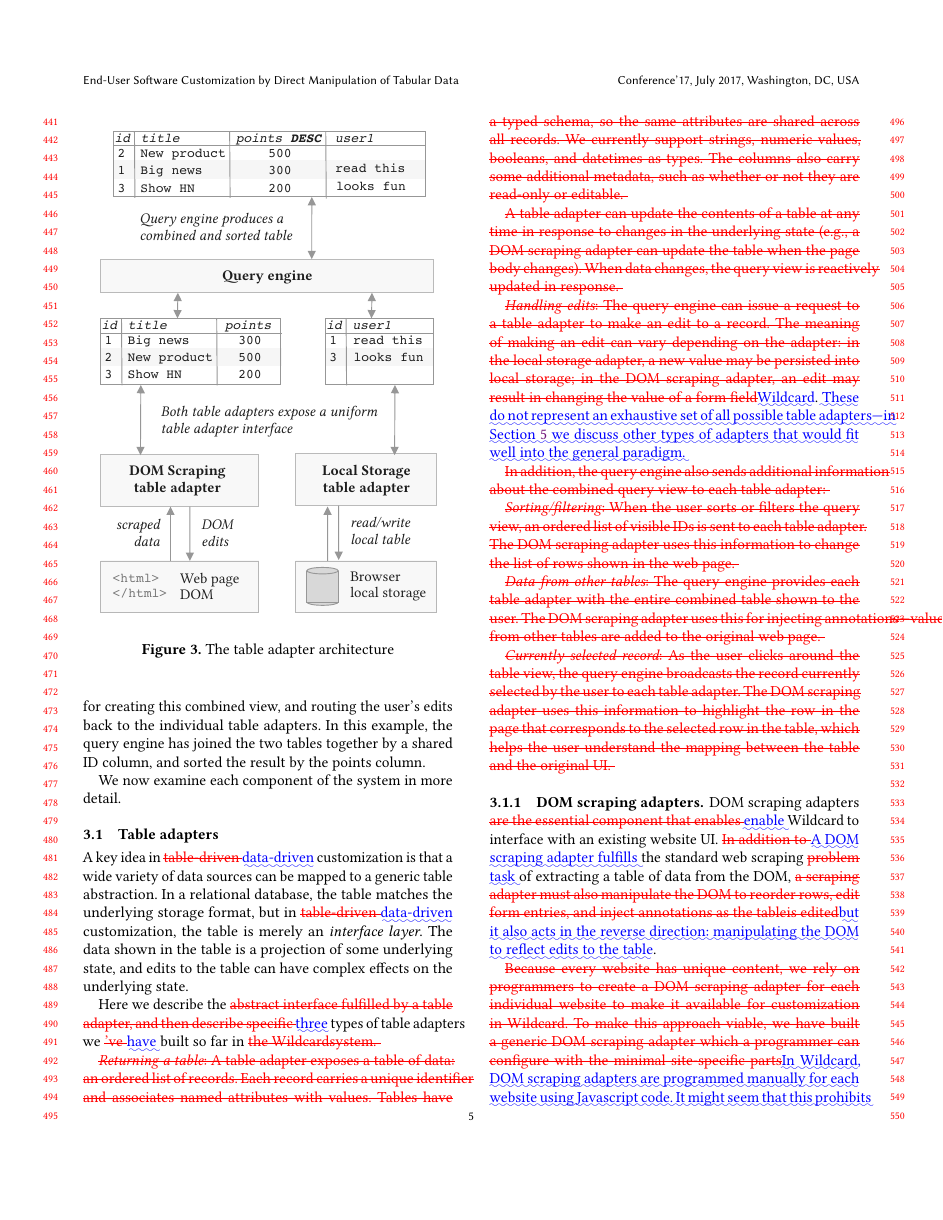
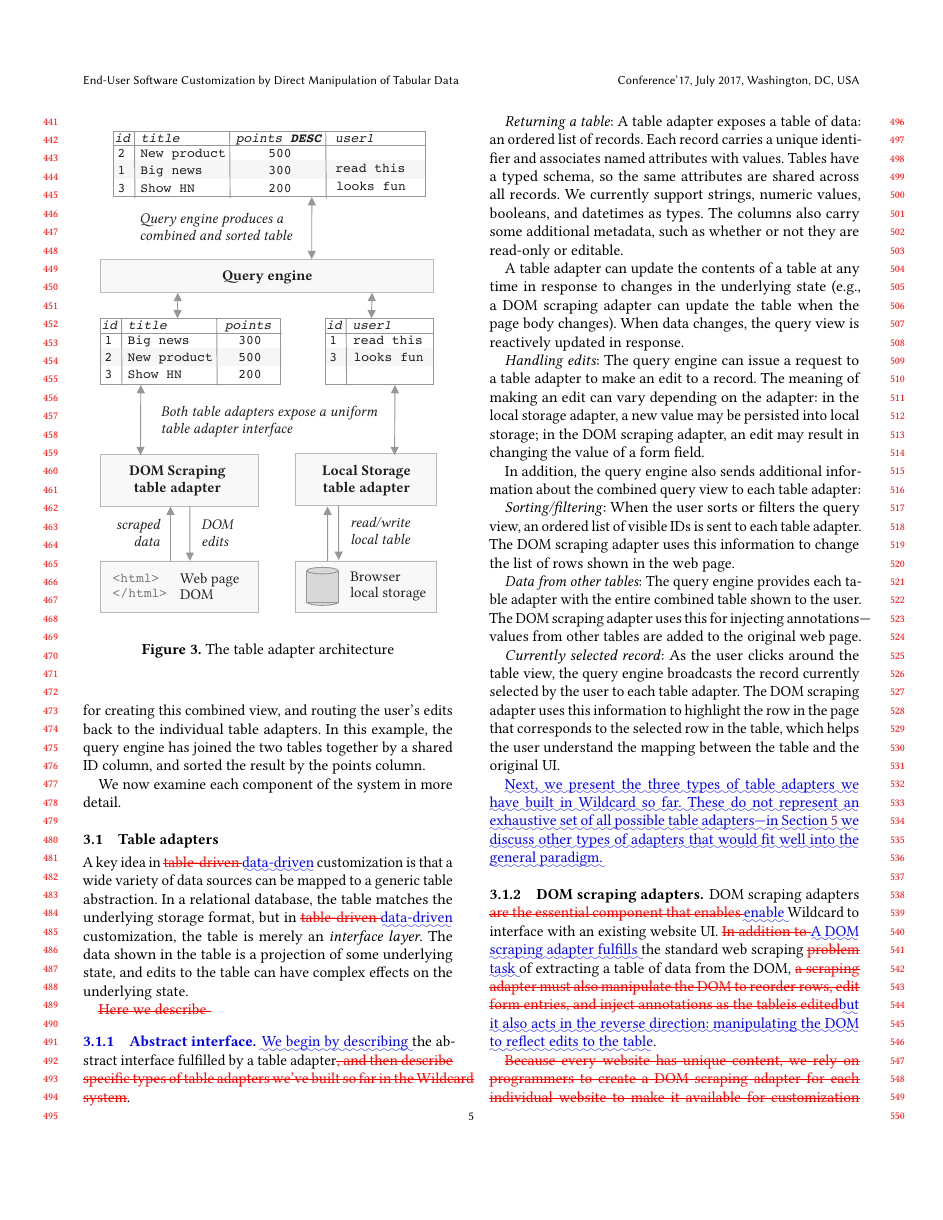
Before and after one commit to geoffreylitt/wildcard-onward-paper, a LaTeX paper (diff.tex): page 5 of 16. Compiled offline with pdfLaTeX.

Commit message:
final tweaks

```diff
--- a/diff.tex
+++ b/diff.tex
@@ -578,75 +578,65 @@ layer}. The data shown in the table is a projection of some underlying
 state, and edits to the table can have complex effects on the underlying
 state.
 
-Here we describe the \DIFdelbegin \DIFdel{abstract interface fulfilled by a table adapter,
-and then describe specific }\DIFdelend \DIFaddbegin \DIFadd{three }\DIFaddend types of table adapters we \DIFdelbegin \DIFdel{'ve }\DIFdelend \DIFaddbegin \DIFadd{have }\DIFaddend built so far
-in \DIFdelbegin \DIFdel{the Wildcardsystem. }%DIFDELCMD <
-
-%DIFDELCMD < \hypertarget{abstract-interface}{%
+\DIFdelbegin \DIFdel{Here we describe }\DIFdelend \DIFaddbegin \hypertarget{abstract-interface}{%
+\subsubsection{Abstract interface}\label{abstract-interface}}
+
+\DIFadd{We begin by describing }\DIFaddend the abstract interface fulfilled by a table
+adapter\DIFdelbegin \DIFdel{,
+and then describe specific types of table adapters we've built so far in
+the Wildcard system}\DIFdelend .
+
+\DIFdelbegin %DIFDELCMD < \hypertarget{abstract-interface}{%
 %DIFDELCMD < \subsubsection{Abstract interface}\label{abstract-interface}}
 %DIFDELCMD <
 
 %DIFDELCMD < %%%
-\emph{\DIFdel{Returning a table}}%DIFAUXCMD
-\DIFdel{: A table adapter exposes a table of data: an ordered list of records. Each record carries a unique identifier and
+\DIFdelend \emph{Returning a table}: A table adapter exposes a table of data: an
+ordered list of records. Each record carries a unique identifier and
 associates named attributes with values. Tables have a typed schema, so
 the same attributes are shared across all records. We currently support
 strings, numeric values, booleans, and datetimes as types. The columns
 also carry some additional metadata, such as whether or not they are
 read-only or editable.
-}%DIFDELCMD <
-
-%DIFDELCMD < %%%
-\DIFdel{A table adapter can update the contents of
-a table at any time in
+
+A table adapter can update the contents of a table at any time in
 response to changes in the underlying state (e.g., a DOM scraping
 adapter can update the table when the page body changes). When data
 changes, the query view is reactively updated in response.
-}%DIFDELCMD <
-
-%DIFDELCMD < %%%
-\emph{\DIFdel{Handling edits}}%DIFAUXCMD
-\DIFdel{: The query engine can issue a request to a table
+
+\emph{Handling edits}: The query engine can issue a request to a table
 adapter to make an edit to a record. The meaning of making an edit can
 vary depending on the adapter: in the local storage adapter, a new value
 may be persisted into local storage; in the DOM scraping adapter, an
-edit may result in changing the value of a form field}\DIFdelend \DIFaddbegin \DIFadd{Wildcard}\DIFaddend . \DIFaddbegin \DIFadd{These do not represent an exhaustive set of all possible
-table adapters---in Section~\ref{sec:visions} we discuss other types of
-adapters that would fit well into the general paradigm.
-}\DIFaddend
-
-\DIFdelbegin \DIFdel{In addition, the query engine also sends additional information about
+edit may result in changing the value of a form field.
+
+In addition, the query engine also sends additional information about
 the combined query view to each table adapter:
-}%DIFDELCMD <
-
-%DIFDELCMD < %%%
-\emph{\DIFdel{Sorting/filtering}}%DIFAUXCMD
-\DIFdel{: When the user sorts or filters the query view,
+
+\emph{Sorting/filtering}: When the user sorts or filters the query view,
 an ordered list of visible IDs is sent to each table adapter. The DOM
 scraping adapter uses this information to change the list of rows shown
 in the web page.
-}%DIFDELCMD <
-
-%DIFDELCMD < %%%
-\emph{\DIFdel{Data from other tables}}%DIFAUXCMD
-\DIFdel{: The query engine provides each table
+
+\emph{Data from other tables}: The query engine provides each table
 adapter with the entire combined table shown to the user. The DOM
 scraping adapter uses this for injecting annotations---values from other
 tables are added to the original web page.
-}%DIFDELCMD <
-
-%DIFDELCMD < %%%
-\emph{\DIFdel{Currently selected record}}%DIFAUXCMD
-\DIFdel{: As the user clicks around the table
+
+\emph{Currently selected record}: As the user clicks around the table
 view, the query engine broadcasts the record currently selected by the
 user to each table adapter. The DOM scraping adapter uses this
 information to highlight the row in the page that corresponds to the
 selected row in the table, which helps the user understand the mapping
 between the table and the original UI.
-}%DIFDELCMD <
-
-%DIFDELCMD < %%%
-\DIFdelend \hypertarget{dom-scraping-adapters}{%
+
+\DIFaddbegin \DIFadd{Next, we present the three types of table adapters we have built in
+Wildcard so far. These do not represent an exhaustive set of all
+possible table adapters---in Section~\ref{sec:visions} we discuss other
+types of adapters that would fit well into the general paradigm.
+}
+
+\DIFaddend \hypertarget{dom-scraping-adapters}{%
 \subsubsection{DOM scraping adapters}\label{dom-scraping-adapters}}
 
 DOM scraping adapters \DIFdelbegin \DIFdel{are the essential component that enables }\DIFdelend \DIFaddbegin \DIFadd{enable }\DIFaddend Wildcard to interface with an existing
```
Also changed, not shown: paper.md (+22 -1 lines), paper.tex (+49 -4 lines), diff.pdf, diff.tex (2 more changed lines), 5 other files.
